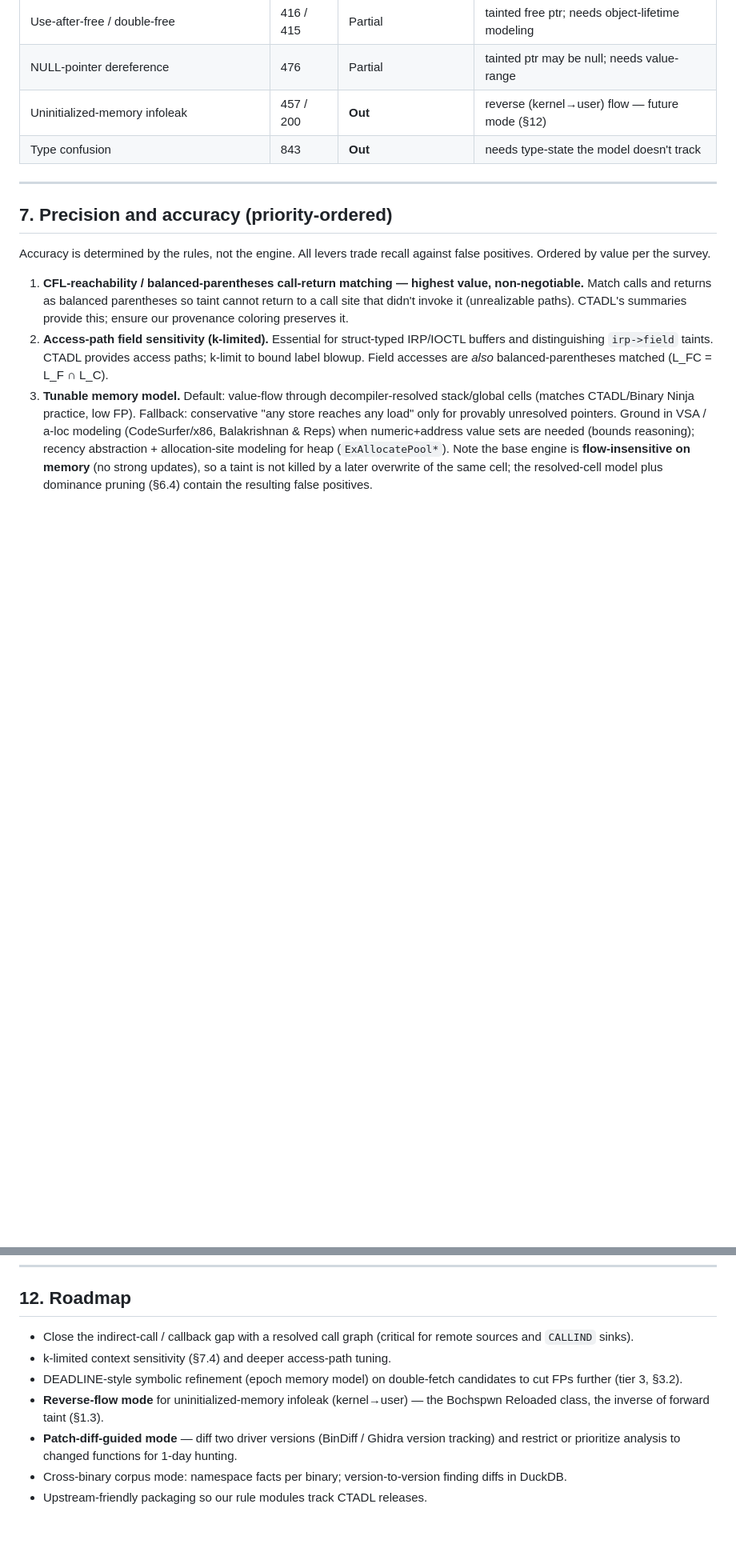
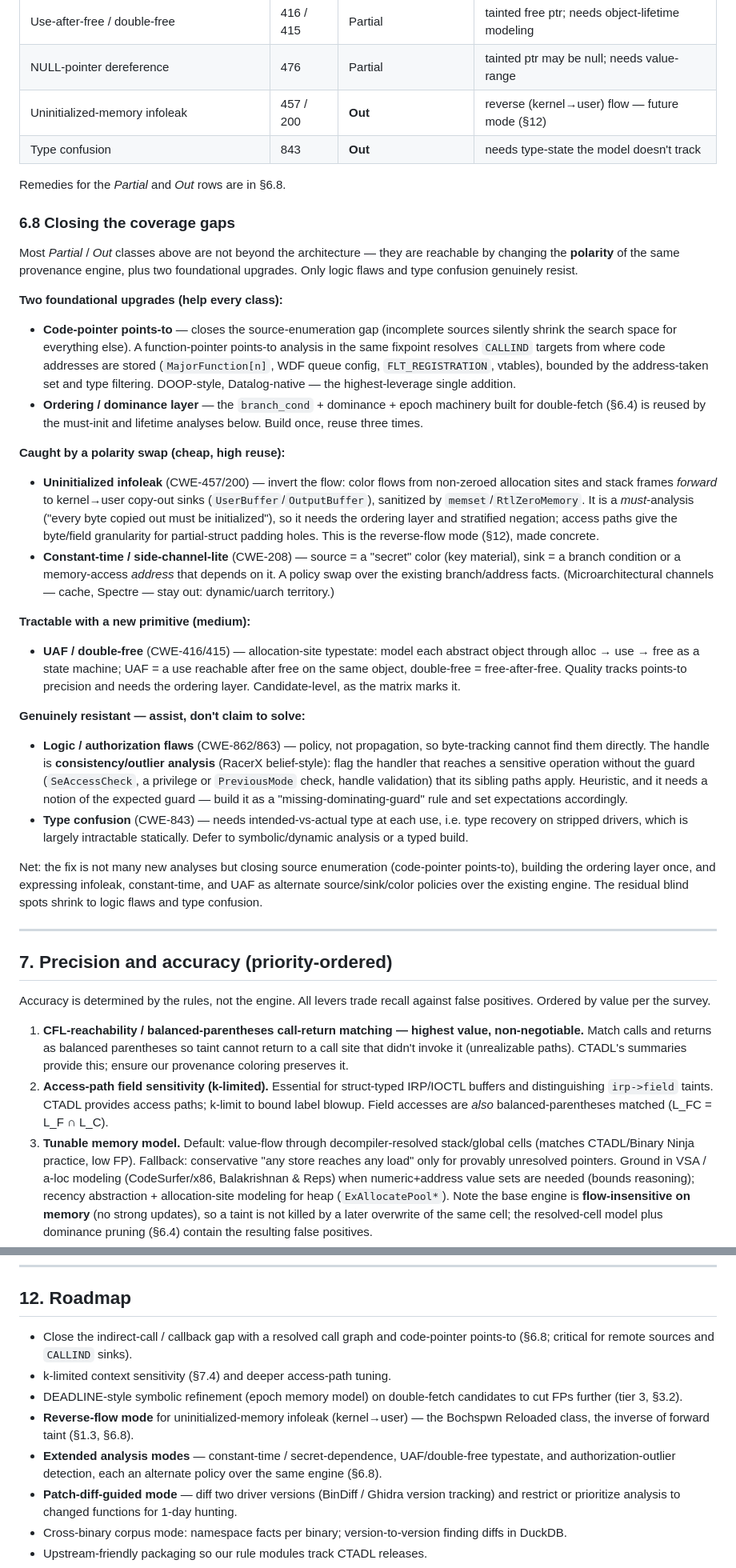
Before and after one commit to dsokoler/research, a Markdown page: taint.md, 2 parts joined by grey strips. Shown at 80% size. Drawn GitHub-style; blank space fills up the shorter version.

```diff
--- a/taint.md
+++ b/taint.md
@@ -550,6 +550,65 @@ the forward-taint model.
 | Uninitialized-memory infoleak | 457 / 200 | **Out** | reverse (kernel→user) flow — future mode (§12) |
 | Type confusion | 843 | **Out** | needs type-state the model doesn't track |
 
+Remedies for the *Partial* and *Out* rows are in §6.8.
+
+### 6.8 Closing the coverage gaps
+
+Most *Partial* / *Out* classes above are not beyond the architecture — they are
+reachable by changing the **polarity** of the same provenance engine, plus two
+foundational upgrades. Only logic flaws and type confusion genuinely resist.
+
+**Two foundational upgrades (help every class):**
+- **Code-pointer points-to** — closes the source-enumeration gap (incomplete
+  sources silently shrink the search space for everything else). A
+  function-pointer points-to analysis in the same fixpoint resolves `CALLIND`
+  targets from where code addresses are stored (`MajorFunction[n]`, WDF queue
+  config, `FLT_REGISTRATION`, vtables), bounded by the address-taken set and
+  type filtering. DOOP-style, Datalog-native — the highest-leverage single
+  addition.
+- **Ordering / dominance layer** — the `branch_cond` + dominance + epoch
+  machinery built for double-fetch (§6.4) is reused by the must-init and
+  lifetime analyses below. Build once, reuse three times.
+
+**Caught by a polarity swap (cheap, high reuse):**
+- **Uninitialized infoleak** (CWE-457/200) — invert the flow: color flows from
+  non-zeroed allocation sites and stack frames *forward* to kernel→user copy-out
+  sinks (`UserBuffer`/`OutputBuffer`), sanitized by `memset`/`RtlZeroMemory`. It
+  is a *must*-analysis ("every byte copied out must be initialized"), so it needs
+  the ordering layer and stratified negation; access paths give the byte/field
+  granularity for partial-struct padding holes. This is the reverse-flow mode
+  (§12), made concrete.
+- **Constant-time / side-channel-lite** (CWE-208) — source = a "secret" color
+  (key material), sink = a branch condition or a memory-access *address* that
+  depends on it. A policy swap over the existing branch/address facts.
+  (Microarchitectural channels — cache, Spectre — stay out: dynamic/uarch
+  territory.)
+
+**Tractable with a new primitive (medium):**
+- **UAF / double-free** (CWE-416/415) — allocation-site typestate: model each
+  abstract object through alloc → use → free as a state machine; UAF = a use
+  reachable after free on the same object, double-free = free-after-free. Quality
+  tracks points-to precision and needs the ordering layer. Candidate-level, as
+  the matrix marks it.
+
+**Genuinely resistant — assist, don't claim to solve:**
+- **Logic / authorization flaws** (CWE-862/863) — policy, not propagation, so
+  byte-tracking cannot find them directly. The handle is **consistency/outlier
+  analysis** (RacerX belief-style): flag the handler that reaches a sensitive
+  operation without the guard (`SeAccessCheck`, a privilege or `PreviousMode`
+  check, handle validation) that its sibling paths apply. Heuristic, and it needs
+  a notion of the expected guard — build it as a "missing-dominating-guard" rule
+  and set expectations accordingly.
+- **Type confusion** (CWE-843) — needs intended-vs-actual type at each use, i.e.
+  type recovery on stripped drivers, which is largely intractable statically.
+  Defer to symbolic/dynamic analysis or a typed build.
+
+Net: the fix is not many new analyses but closing source enumeration
+(code-pointer points-to), building the ordering layer once, and expressing
+infoleak, constant-time, and UAF as alternate source/sink/color policies over the
+existing engine. The residual blind spots shrink to logic flaws and type
+confusion.
+
 ---
 
 ## 7. Precision and accuracy (priority-ordered)
@@ -722,13 +781,16 @@ duckdb target.duckdb < load_and_query.sql
 
 ## 12. Roadmap
 
-- Close the indirect-call / callback gap with a resolved call graph (critical for
-  remote sources and `CALLIND` sinks).
+- Close the indirect-call / callback gap with a resolved call graph and
+  code-pointer points-to (§6.8; critical for remote sources and `CALLIND` sinks).
 - k-limited context sensitivity (§7.4) and deeper access-path tuning.
 - DEADLINE-style symbolic refinement (epoch memory model) on double-fetch
   candidates to cut FPs further (tier 3, §3.2).
 - **Reverse-flow mode** for uninitialized-memory infoleak (kernel→user) — the
-  Bochspwn Reloaded class, the inverse of forward taint (§1.3).
+  Bochspwn Reloaded class, the inverse of forward taint (§1.3, §6.8).
+- **Extended analysis modes** — constant-time / secret-dependence, UAF/double-free
+  typestate, and authorization-outlier detection, each an alternate policy over
+  the same engine (§6.8).
 - **Patch-diff-guided mode** — diff two driver versions (BinDiff / Ghidra
   version tracking) and restrict or prioritize analysis to changed functions for
   1-day hunting.
```
